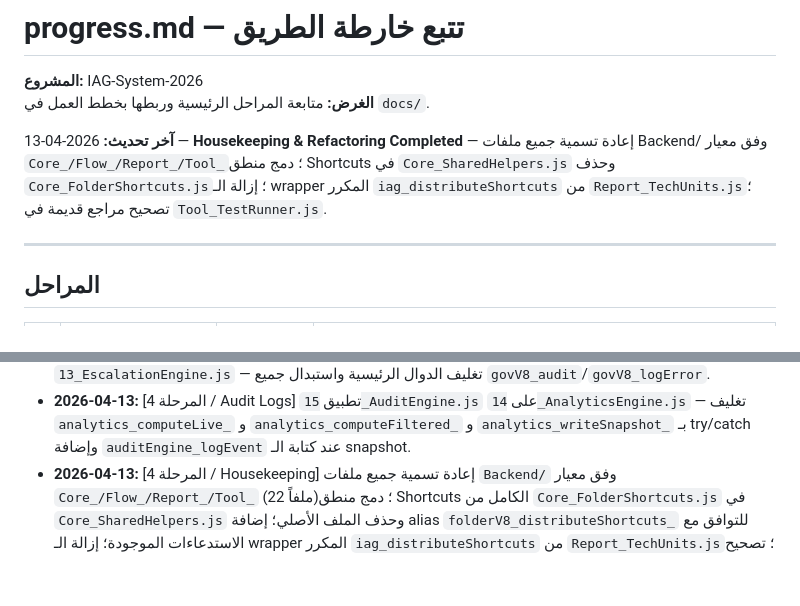
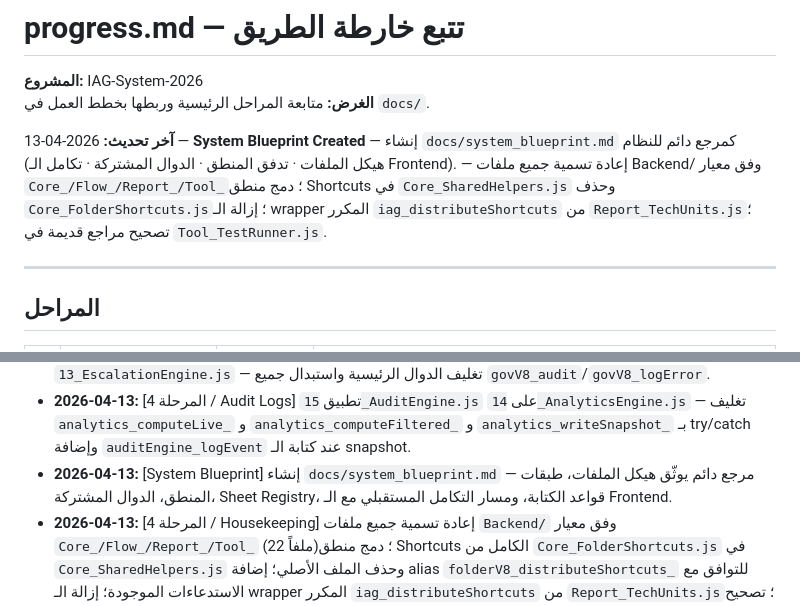
Before and after one commit to IAG-Fayoum/iag-fayoum.github.io, a Markdown page: docs/progress.md, 2 parts joined by grey strips. GitHub-like rendering; blank space fills up the shorter version.

```diff
--- a/docs/progress.md
+++ b/docs/progress.md
@@ -3,7 +3,7 @@
 **المشروع:** IAG-System-2026
 **الغرض:** متابعة المراحل الرئيسية وربطها بخطط العمل في `docs/`.
 
-**آخر تحديث:** 2026-04-13 — **Housekeeping & Refactoring Completed** — إعادة تسمية جميع ملفات Backend/ وفق معيار `Core_/Flow_/Report_/Tool_`؛ دمج منطق Shortcuts في `Core_SharedHelpers.js` وحذف `Core_FolderShortcuts.js`؛ إزالة الـ wrapper المكرر `iag_distributeShortcuts` من `Report_TechUnits.js`؛ تصحيح مراجع قديمة في `Tool_TestRunner.js`.
+**آخر تحديث:** 2026-04-13 — **System Blueprint Created** — إنشاء `docs/system_blueprint.md` كمرجع دائم للنظام (هيكل الملفات · تدفق المنطق · الدوال المشتركة · تكامل الـ Frontend). — إعادة تسمية جميع ملفات Backend/ وفق معيار `Core_/Flow_/Report_/Tool_`؛ دمج منطق Shortcuts في `Core_SharedHelpers.js` وحذف `Core_FolderShortcuts.js`؛ إزالة الـ wrapper المكرر `iag_distributeShortcuts` من `Report_TechUnits.js`؛ تصحيح مراجع قديمة في `Tool_TestRunner.js`.
 
 ---
 
@@ -52,5 +52,6 @@
 - **2026-04-13:** [المرحلة 4 / Audit Logs] تطبيق `15_AuditEngine.js` على `11_FollowUpEngine.js` — تغليف `followUpEngine_processNewCARs_direct_` واستبدال دوال التسجيل. `11_Folderv8_shortcuts.js` كان نظيفاً بالفعل (try/catch + Logger.log بلا govV8_*).
 - **2026-04-13:** [المرحلة 4 / Audit Logs] تطبيق `15_AuditEngine.js` على `12_VerificationEngine.js` و `13_EscalationEngine.js` — تغليف الدوال الرئيسية واستبدال جميع `govV8_audit`/`govV8_logError`.
 - **2026-04-13:** [المرحلة 4 / Audit Logs] تطبيق `15_AuditEngine.js` على `14_AnalyticsEngine.js` — تغليف `analytics_computeLive_` و `analytics_computeFiltered_` و `analytics_writeSnapshot_` بـ try/catch وإضافة `auditEngine_logEvent` عند كتابة الـ snapshot.
+- **2026-04-13:** [System Blueprint] إنشاء `docs/system_blueprint.md` — مرجع دائم يوثّق هيكل الملفات، طبقات المنطق، الدوال المشتركة، Sheet Registry، قواعد الكتابة، ومسار التكامل المستقبلي مع الـ Frontend.
 - **2026-04-13:** [المرحلة 4 / Housekeeping] إعادة تسمية جميع ملفات `Backend/` وفق معيار `Core_/Flow_/Report_/Tool_` (22 ملفاً)؛ دمج منطق Shortcuts الكامل من `Core_FolderShortcuts.js` في `Core_SharedHelpers.js` وحذف الملف الأصلي؛ إضافة alias `folderV8_distributeShortcuts_` للتوافق مع الاستدعاءات الموجودة؛ إزالة الـ wrapper المكرر `iag_distributeShortcuts` من `Report_TechUnits.js`؛ تصحيح `Tool_TestRunner.js` — استبدال `rptTechHospV7_createTechnicalReport` بـ `rptTechHosp_onSubmit` و`techUnitsV8_create_` بـ `rptTechUnits_testLastRow`.
 - **2026-04-13:** [المرحلة 4 / Final Audit] تدقيق شامل على الـ Backend بالكامل (01-15) — اكتشاف وإزالة ~62 استدعاء `console.log/warn/error` متبقياً عبر 12 ملفاً: `02_SharedHelpers` (9)، `03_CentralTrigger` (11)، `04_EmailEngine` (3)، `05_AIEngine` (11)، `06_Report_Complaint` (1)، `08_Report_TechHosp` (9)، `09_Report_TechUnits` (11)، `10_CAREngine` (1)، `11_FollowUpEngine` (1)، `12_VerificationEngine` (1)، `13_EscalationEngine` (2)، `14_AnalyticsEngine` (1). استُبدلت بـ `auditEngine_logEvent`/`auditEngine_logError` أو حُذفت (traces). جميع ملفات الإنتاج نظيفة 100%. المرحلة 4 مكتملة لوجستياً — الباقي فقط إعداد Clasp.
```
Also changed, not shown: docs/system_blueprint.md (added, +381 -0 lines).
